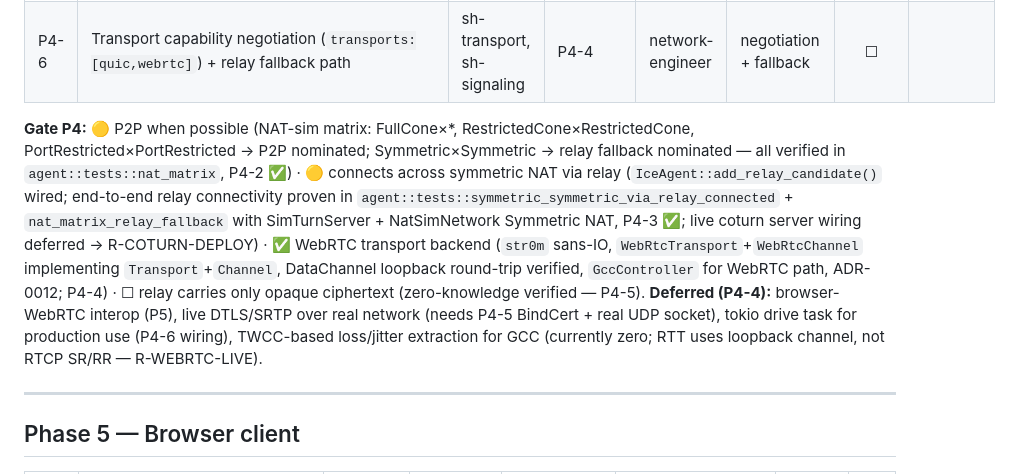
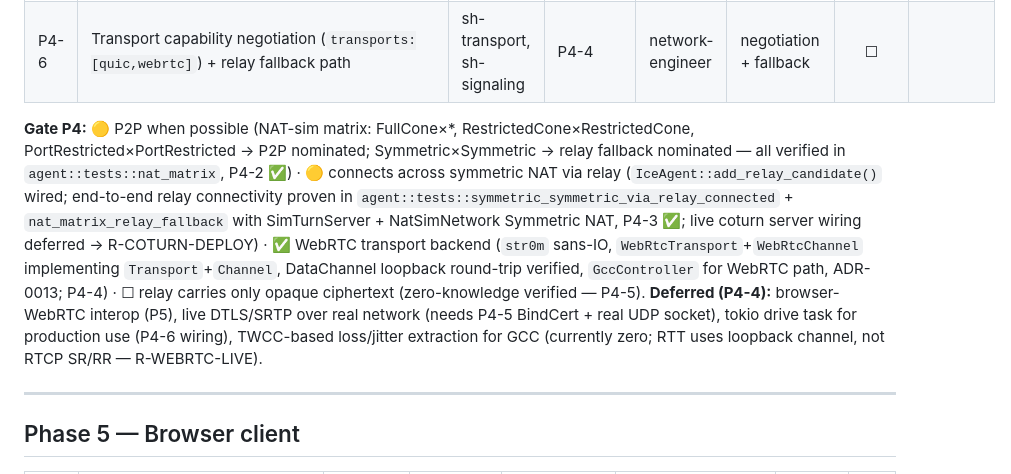
Before and after one commit to zoza1982/streamhaul, a Markdown page: IMPLEMENTATION_PLAN.md, the part around the change. Rendered like a GitHub page.

```diff
--- a/IMPLEMENTATION_PLAN.md
+++ b/IMPLEMENTATION_PLAN.md
@@ -146,7 +146,7 @@ completes a task (one task ≈ one PR). It is the source of truth for "what's do
 | P4-5 | Bind DTLS fingerprint to device identity via signed `BindCert` (kills signaling MITM, LLD §6.2) | sh-crypto, sh-transport | P3-2,P4-4 | security-engineer | fingerprint-swap rejection | ☐ | |
 | P4-6 | Transport capability negotiation (`transports:[quic,webrtc]`) + relay fallback path | sh-transport, sh-signaling | P4-4 | network-engineer | negotiation + fallback | ☐ | |
 
-**Gate P4:** 🟡 P2P when possible (NAT-sim matrix: FullCone×*, RestrictedCone×RestrictedCone, PortRestricted×PortRestricted → P2P nominated; Symmetric×Symmetric → relay fallback nominated — all verified in `agent::tests::nat_matrix`, P4-2 ✅) · 🟡 connects across symmetric NAT via relay (`IceAgent::add_relay_candidate()` wired; end-to-end relay connectivity proven in `agent::tests::symmetric_symmetric_via_relay_connected` + `nat_matrix_relay_fallback` with SimTurnServer + NatSimNetwork Symmetric NAT, P4-3 ✅; live coturn server wiring deferred → R-COTURN-DEPLOY) · ✅ WebRTC transport backend (`str0m` sans-IO, `WebRtcTransport`+`WebRtcChannel` implementing `Transport`+`Channel`, DataChannel loopback round-trip verified, `GccController` for WebRTC path, ADR-0012; P4-4) · ☐ relay carries only opaque ciphertext (zero-knowledge verified — P4-5). **Deferred (P4-4):** browser-WebRTC interop (P5), live DTLS/SRTP over real network (needs P4-5 BindCert + real UDP socket), tokio drive task for production use (P4-6 wiring), TWCC-based loss/jitter extraction for GCC (currently zero; RTT uses loopback channel, not RTCP SR/RR — R-WEBRTC-LIVE).
+**Gate P4:** 🟡 P2P when possible (NAT-sim matrix: FullCone×*, RestrictedCone×RestrictedCone, PortRestricted×PortRestricted → P2P nominated; Symmetric×Symmetric → relay fallback nominated — all verified in `agent::tests::nat_matrix`, P4-2 ✅) · 🟡 connects across symmetric NAT via relay (`IceAgent::add_relay_candidate()` wired; end-to-end relay connectivity proven in `agent::tests::symmetric_symmetric_via_relay_connected` + `nat_matrix_relay_fallback` with SimTurnServer + NatSimNetwork Symmetric NAT, P4-3 ✅; live coturn server wiring deferred → R-COTURN-DEPLOY) · ✅ WebRTC transport backend (`str0m` sans-IO, `WebRtcTransport`+`WebRtcChannel` implementing `Transport`+`Channel`, DataChannel loopback round-trip verified, `GccController` for WebRTC path, ADR-0013; P4-4) · ☐ relay carries only opaque ciphertext (zero-knowledge verified — P4-5). **Deferred (P4-4):** browser-WebRTC interop (P5), live DTLS/SRTP over real network (needs P4-5 BindCert + real UDP socket), tokio drive task for production use (P4-6 wiring), TWCC-based loss/jitter extraction for GCC (currently zero; RTT uses loopback channel, not RTCP SR/RR — R-WEBRTC-LIVE).
 
 ---
 
```
Also changed, not shown: docs/adr/0013-webrtc-gcc.md (renamed from docs/adr/0012-webrtc-gcc.md, +1 -1 lines).
